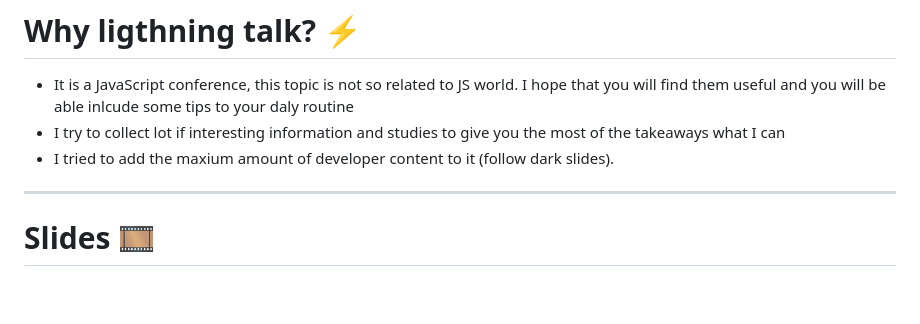
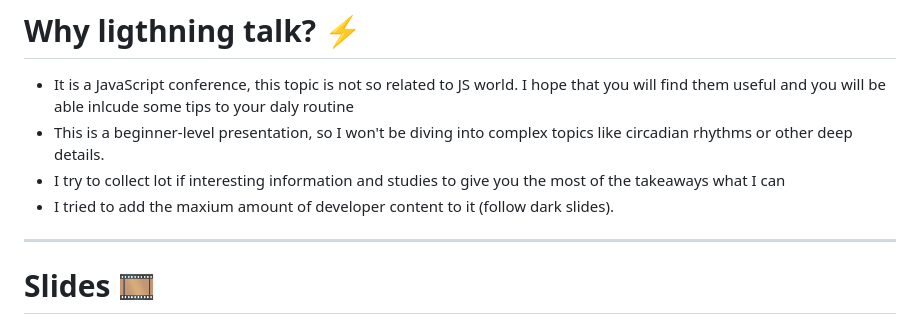
Before and after one commit to tamascsaba/jsconf-2024-presentation, a Markdown page: slides/slides.md, the part around the change. GitHub-like rendering; blank space fills up the shorter version.

Commit message:
feat(slide): small change

```diff
--- a/slides/slides.md
+++ b/slides/slides.md
@@ -47,12 +47,15 @@ So basicly I’m really passionate about any health related topic. I could talk
 # Why ligthning talk? ⚡️
 
 - It is a JavaScript conference, this topic is not so related to JS world. I hope that you will find them useful and you will be able inlcude some tips to your daly routine
+- This is a beginner-level presentation, so I won't be diving into complex topics like circadian rhythms or other deep details.
 - I try to collect lot if interesting information and studies to give you the most of the takeaways what I can
 - I tried to add the maxium amount of developer content to it (follow dark slides).
 
 <!--
 But today it is "only" lightning talk, but why?
 Because this is a JavaScript conference, and I know not all of you are interested about fitness, but I hope you can benefit from them and inlcude some tips to your daly routine.
+
+This is a beginner-level presentation, so I won't be diving into complex topics like circadian rhythms or other deep details.
 
 I’ve tried to collect lot of interesting statistics and information.
 
```
